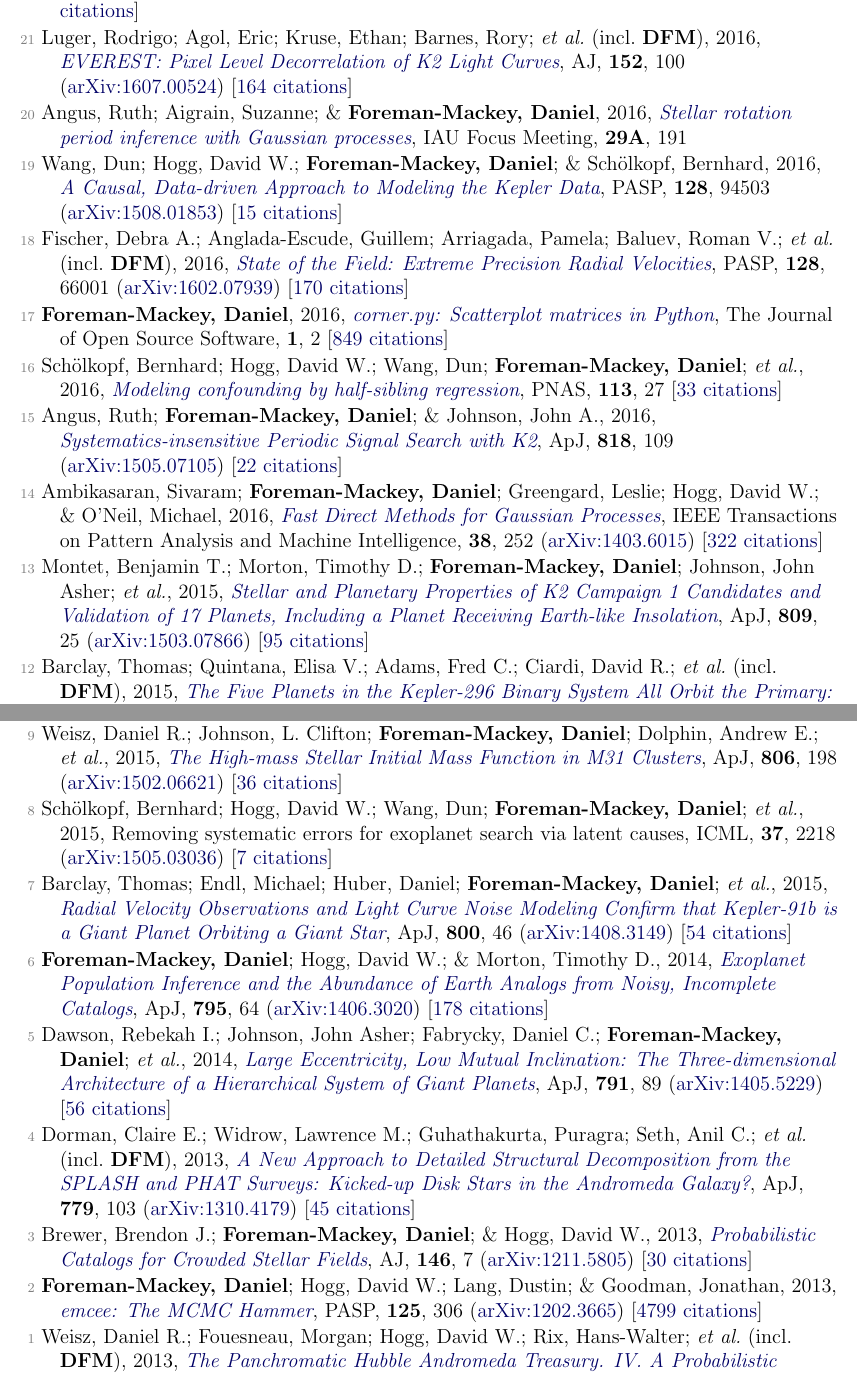
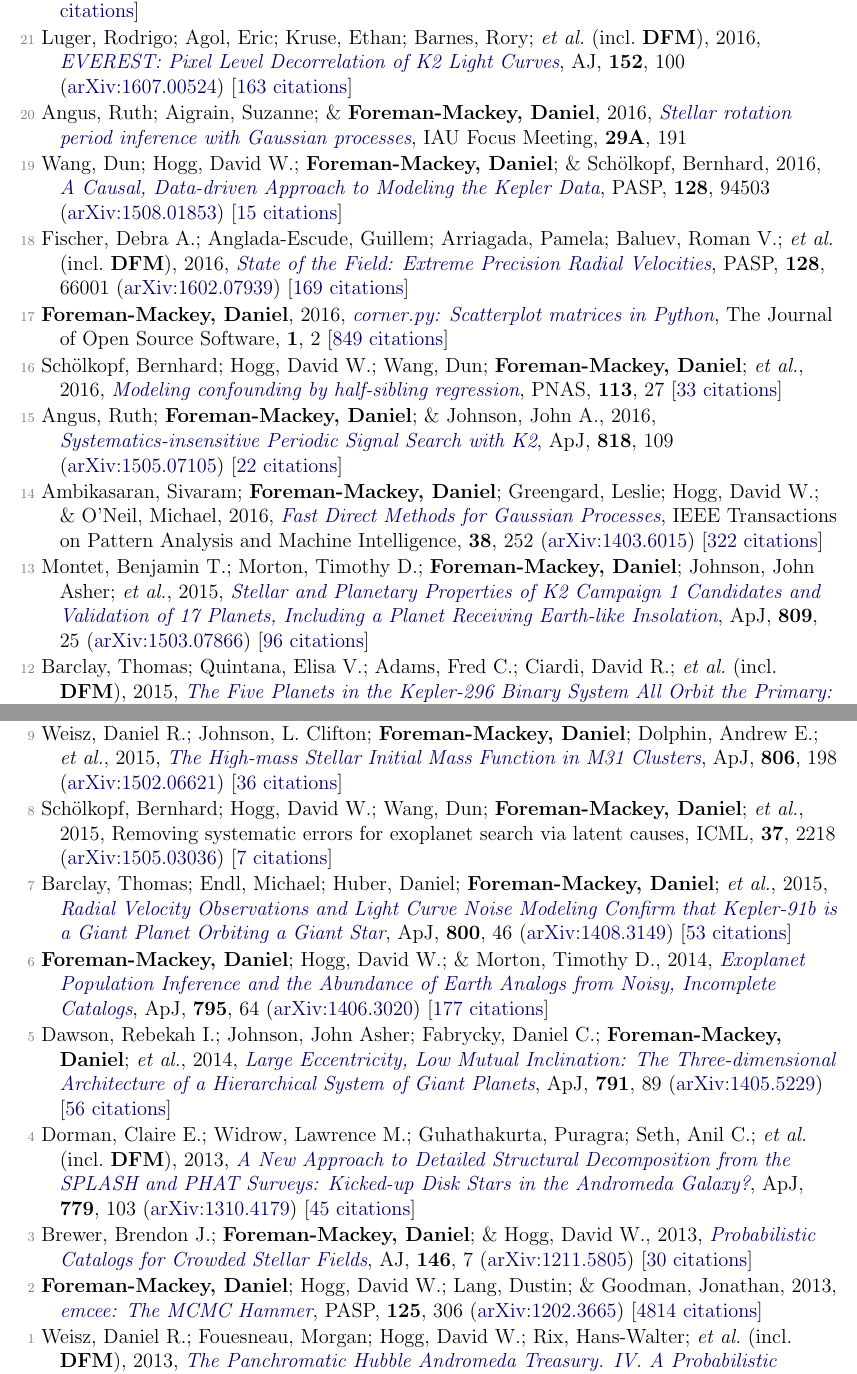
Before and after one commit to dfm/cv, a LaTeX document (tex/pubs.tex, which reads tex/pubs_ref.tex): two parts of pages 4 and 5 of 6, joined at a grey line, cut so that both start at the same text. Compiled offline with pdfLaTeX.

Commit message:
updating data

```diff
--- a/tex/pubs_ref.tex
+++ b/tex/pubs_ref.tex
@@ -88,13 +88,13 @@
 
 \item[{\color{numcolor}\scriptsize22}] Hogg, David W.; Casey, Andrew R.; Ness, Melissa; Rix, Hans-Walter; \etal\ (incl.\ \textbf{DFM}), 2016, \doi{10.3847/1538-4357/833/2/262}{Chemical Tagging Can Work: Identification of Stellar Phase-space Structures Purely by Chemical-abundance Similarity}, \apj, \textbf{833}, 262 (\arxiv{1601.05413}) [\href{https://ui.adsabs.harvard.edu/abs/2016ApJ...833..262H}{55 citations}]
 
-\item[{\color{numcolor}\scriptsize21}] Luger, Rodrigo; Agol, Eric; Kruse, Ethan; Barnes, Rory; \etal\ (incl.\ \textbf{DFM}), 2016, \doi{10.3847/0004-6256/152/4/100}{EVEREST: Pixel Level Decorrelation of K2 Light Curves}, \aj, \textbf{152}, 100 (\arxiv{1607.00524}) [\href{https://ui.adsabs.harvard.edu/abs/2016AJ....152..100L}{164 citations}]
+\item[{\color{numcolor}\scriptsize21}] Luger, Rodrigo; Agol, Eric; Kruse, Ethan; Barnes, Rory; \etal\ (incl.\ \textbf{DFM}), 2016, \doi{10.3847/0004-6256/152/4/100}{EVEREST: Pixel Level Decorrelation of K2 Light Curves}, \aj, \textbf{152}, 100 (\arxiv{1607.00524}) [\href{https://ui.adsabs.harvard.edu/abs/2016AJ....152..100L}{163 citations}]
 
 \item[{\color{numcolor}\scriptsize20}] Angus, Ruth; Aigrain, Suzanne; \& \textbf{Foreman-Mackey, Daniel}, 2016, \doi{10.1017/S1743921316002738}{Stellar rotation period inference with Gaussian processes}, IAU Focus Meeting, \textbf{29A}, 191
 
 \item[{\color{numcolor}\scriptsize19}] Wang, Dun; Hogg, David W.; \textbf{Foreman-Mackey, Daniel}; \& Sch{\"o}lkopf, Bernhard, 2016, \doi{10.1088/1538-3873/128/967/094503}{A Causal, Data-driven Approach to Modeling the Kepler Data}, \pasp, \textbf{128}, 94503 (\arxiv{1508.01853}) [\href{https://ui.adsabs.harvard.edu/abs/2016PASP..128i4503W}{15 citations}]
 
-\item[{\color{numcolor}\scriptsize18}] Fischer, Debra A.; Anglada-Escude, Guillem; Arriagada, Pamela; Baluev, Roman V.; \etal\ (incl.\ \textbf{DFM}), 2016, \doi{10.1088/1538-3873/128/964/066001}{State of the Field: Extreme Precision Radial Velocities}, \pasp, \textbf{128}, 66001 (\arxiv{1602.07939}) [\href{https://ui.adsabs.harvard.edu/abs/2016PASP..128f6001F}{170 citations}]
+\item[{\color{numcolor}\scriptsize18}] Fischer, Debra A.; Anglada-Escude, Guillem; Arriagada, Pamela; Baluev, Roman V.; \etal\ (incl.\ \textbf{DFM}), 2016, \doi{10.1088/1538-3873/128/964/066001}{State of the Field: Extreme Precision Radial Velocities}, \pasp, \textbf{128}, 66001 (\arxiv{1602.07939}) [\href{https://ui.adsabs.harvard.edu/abs/2016PASP..128f6001F}{169 citations}]
 
 \item[{\color{numcolor}\scriptsize17}] \textbf{Foreman-Mackey, Daniel}, 2016, \doi{10.21105/joss.00024}{corner.py: Scatterplot matrices in Python}, The Journal of Open Source Software, \textbf{1}, 2 [\href{https://scholar.google.com/scholar?cites=1835087844145558435,17836006976722650130,17325274697099535179,14220488595059618709,12820425635803494730,7284810048757141243,16003095824317425768}{849 citations}]
 
@@ -104,7 +104,7 @@
 
 \item[{\color{numcolor}\scriptsize14}] Ambikasaran, Sivaram; \textbf{Foreman-Mackey, Daniel}; Greengard, Leslie; Hogg, David W.; \& O'Neil, Michael, 2016, \doi{10.1109/TPAMI.2015.2448083}{Fast Direct Methods for Gaussian Processes}, IEEE Transactions on Pattern Analysis and Machine Intelligence, \textbf{38}, 252 (\arxiv{1403.6015}) [\href{https://scholar.google.com/scholar?cites=4840899390891567426,9641158393712381489}{322 citations}]
 
-\item[{\color{numcolor}\scriptsize13}] Montet, Benjamin T.; Morton, Timothy D.; \textbf{Foreman-Mackey, Daniel}; Johnson, John Asher; \etal, 2015, \doi{10.1088/0004-637X/809/1/25}{Stellar and Planetary Properties of K2 Campaign 1 Candidates and Validation of 17 Planets, Including a Planet Receiving Earth-like Insolation}, \apj, \textbf{809}, 25 (\arxiv{1503.07866}) [\href{https://ui.adsabs.harvard.edu/abs/2015ApJ...809...25M}{95 citations}]
+\item[{\color{numcolor}\scriptsize13}] Montet, Benjamin T.; Morton, Timothy D.; \textbf{Foreman-Mackey, Daniel}; Johnson, John Asher; \etal, 2015, \doi{10.1088/0004-637X/809/1/25}{Stellar and Planetary Properties of K2 Campaign 1 Candidates and Validation of 17 Planets, Including a Planet Receiving Earth-like Insolation}, \apj, \textbf{809}, 25 (\arxiv{1503.07866}) [\href{https://ui.adsabs.harvard.edu/abs/2015ApJ...809...25M}{96 citations}]
 
 \item[{\color{numcolor}\scriptsize12}] Barclay, Thomas; Quintana, Elisa V.; Adams, Fred C.; Ciardi, David R.; \etal\ (incl.\ \textbf{DFM}), 2015, \doi{10.1088/0004-637X/809/1/7}{The Five Planets in the Kepler-296 Binary System All Orbit the Primary: A Statistical and Analytical Analysis}, \apj, \textbf{809}, 7 (\arxiv{1505.01845}) [\href{https://ui.adsabs.harvard.edu/abs/2015ApJ...809....7B}{25 citations}]
 
@@ -116,9 +116,9 @@
 
 \item[{\color{numcolor}\scriptsize8}] Sch{\"o}lkopf, Bernhard; Hogg, David W.; Wang, Dun; \textbf{Foreman-Mackey, Daniel}; \etal, 2015, Removing systematic errors for exoplanet search via latent causes, ICML, \textbf{37}, 2218 (\arxiv{1505.03036}) [\href{https://scholar.google.com/scholar?cites=11768165421845046384}{7 citations}]
 
-\item[{\color{numcolor}\scriptsize7}] Barclay, Thomas; Endl, Michael; Huber, Daniel; \textbf{Foreman-Mackey, Daniel}; \etal, 2015, \doi{10.1088/0004-637X/800/1/46}{Radial Velocity Observations and Light Curve Noise Modeling Confirm that Kepler-91b is a Giant Planet Orbiting a Giant Star}, \apj, \textbf{800}, 46 (\arxiv{1408.3149}) [\href{https://ui.adsabs.harvard.edu/abs/2015ApJ...800...46B}{54 citations}]
+\item[{\color{numcolor}\scriptsize7}] Barclay, Thomas; Endl, Michael; Huber, Daniel; \textbf{Foreman-Mackey, Daniel}; \etal, 2015, \doi{10.1088/0004-637X/800/1/46}{Radial Velocity Observations and Light Curve Noise Modeling Confirm that Kepler-91b is a Giant Planet Orbiting a Giant Star}, \apj, \textbf{800}, 46 (\arxiv{1408.3149}) [\href{https://ui.adsabs.harvard.edu/abs/2015ApJ...800...46B}{53 citations}]
 
-\item[{\color{numcolor}\scriptsize6}] \textbf{Foreman-Mackey, Daniel}; Hogg, David W.; \& Morton, Timothy D., 2014, \doi{10.1088/0004-637X/795/1/64}{Exoplanet Population Inference and the Abundance of Earth Analogs from Noisy, Incomplete Catalogs}, \apj, \textbf{795}, 64 (\arxiv{1406.3020}) [\href{https://ui.adsabs.harvard.edu/abs/2014ApJ...795...64F}{178 citations}]
+\item[{\color{numcolor}\scriptsize6}] \textbf{Foreman-Mackey, Daniel}; Hogg, David W.; \& Morton, Timothy D., 2014, \doi{10.1088/0004-637X/795/1/64}{Exoplanet Population Inference and the Abundance of Earth Analogs from Noisy, Incomplete Catalogs}, \apj, \textbf{795}, 64 (\arxiv{1406.3020}) [\href{https://ui.adsabs.harvard.edu/abs/2014ApJ...795...64F}{177 citations}]
 
 \item[{\color{numcolor}\scriptsize5}] Dawson, Rebekah I.; Johnson, John Asher; Fabrycky, Daniel C.; \textbf{Foreman-Mackey, Daniel}; \etal, 2014, \doi{10.1088/0004-637X/791/2/89}{Large Eccentricity, Low Mutual Inclination: The Three-dimensional Architecture of a Hierarchical System of Giant Planets}, \apj, \textbf{791}, 89 (\arxiv{1405.5229}) [\href{https://ui.adsabs.harvard.edu/abs/2014ApJ...791...89D}{56 citations}]
 
@@ -126,6 +126,6 @@
 
 \item[{\color{numcolor}\scriptsize3}] Brewer, Brendon J.; \textbf{Foreman-Mackey, Daniel}; \& Hogg, David W., 2013, \doi{10.1088/0004-6256/146/1/7}{Probabilistic Catalogs for Crowded Stellar Fields}, \aj, \textbf{146}, 7 (\arxiv{1211.5805}) [\href{https://ui.adsabs.harvard.edu/abs/2013AJ....146....7B}{30 citations}]
 
-\item[{\color{numcolor}\scriptsize2}] \textbf{Foreman-Mackey, Daniel}; Hogg, David W.; Lang, Dustin; \& Goodman, Jonathan, 2013, \doi{10.1086/670067}{emcee: The MCMC Hammer}, \pasp, \textbf{125}, 306 (\arxiv{1202.3665}) [\href{https://ui.adsabs.harvard.edu/abs/2013PASP..125..306F}{4799 citations}]
+\item[{\color{numcolor}\scriptsize2}] \textbf{Foreman-Mackey, Daniel}; Hogg, David W.; Lang, Dustin; \& Goodman, Jonathan, 2013, \doi{10.1086/670067}{emcee: The MCMC Hammer}, \pasp, \textbf{125}, 306 (\arxiv{1202.3665}) [\href{https://ui.adsabs.harvard.edu/abs/2013PASP..125..306F}{4814 citations}]
 
 \item[{\color{numcolor}\scriptsize1}] Weisz, Daniel R.; Fouesneau, Morgan; Hogg, David W.; Rix, Hans-Walter; \etal\ (incl.\ \textbf{DFM}), 2013, \doi{10.1088/0004-637X/762/2/123}{The Panchromatic Hubble Andromeda Treasury. IV. A Probabilistic Approach to Inferring the High-mass Stellar Initial Mass Function and Other Power-law Functions}, \apj, \textbf{762}, 123 (\arxiv{1211.6105}) [\href{https://ui.adsabs.harvard.edu/abs/2013ApJ...762..123W}{29 citations}]
```
Also changed, not shown: tex/pubs_select.tex (+3 -3 lines), tex/pubs_summary.tex (+1 -1 lines), README.md, tex/pubs_ref.tex (4 more changed lines), 1 other file.
